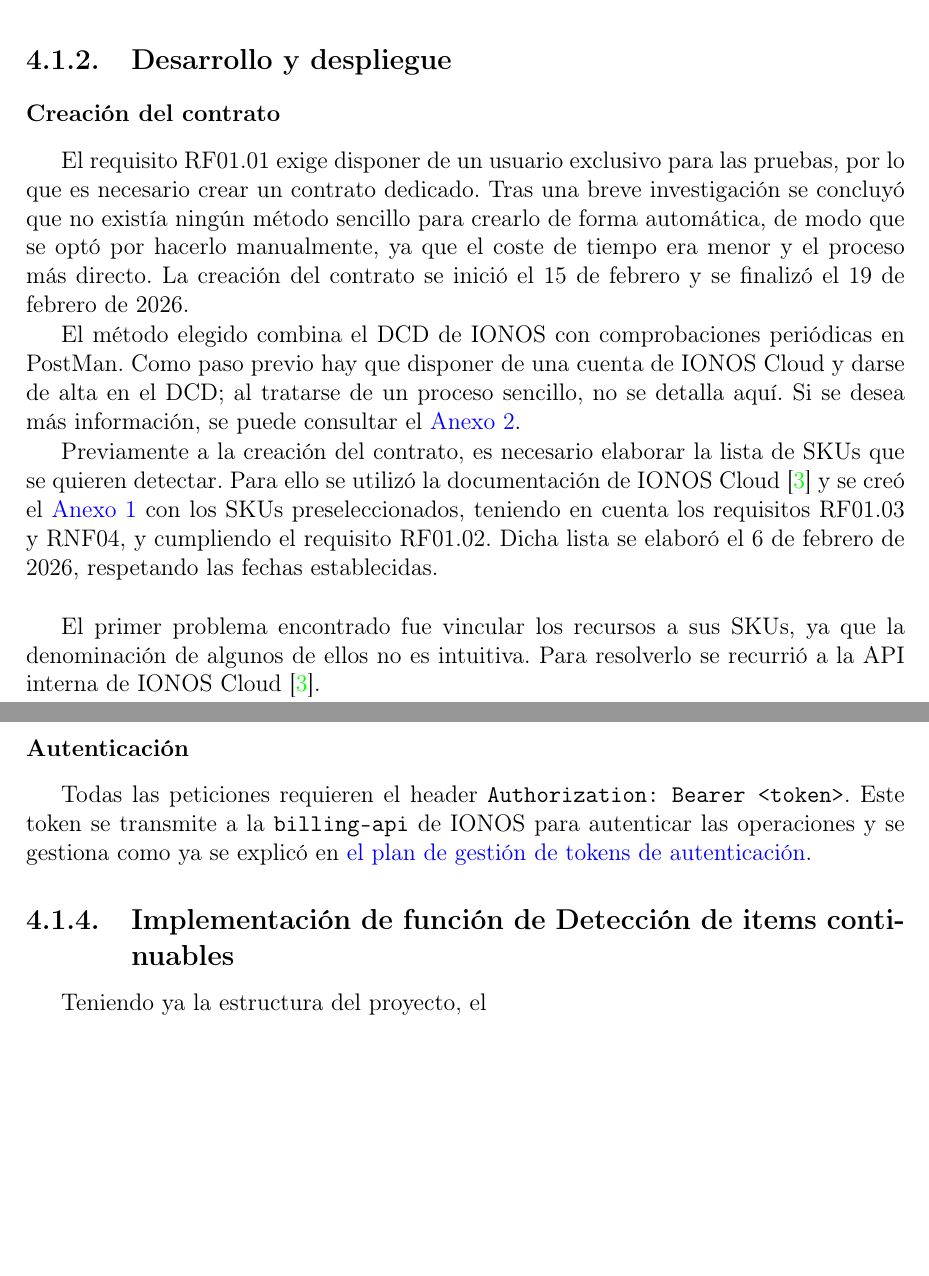
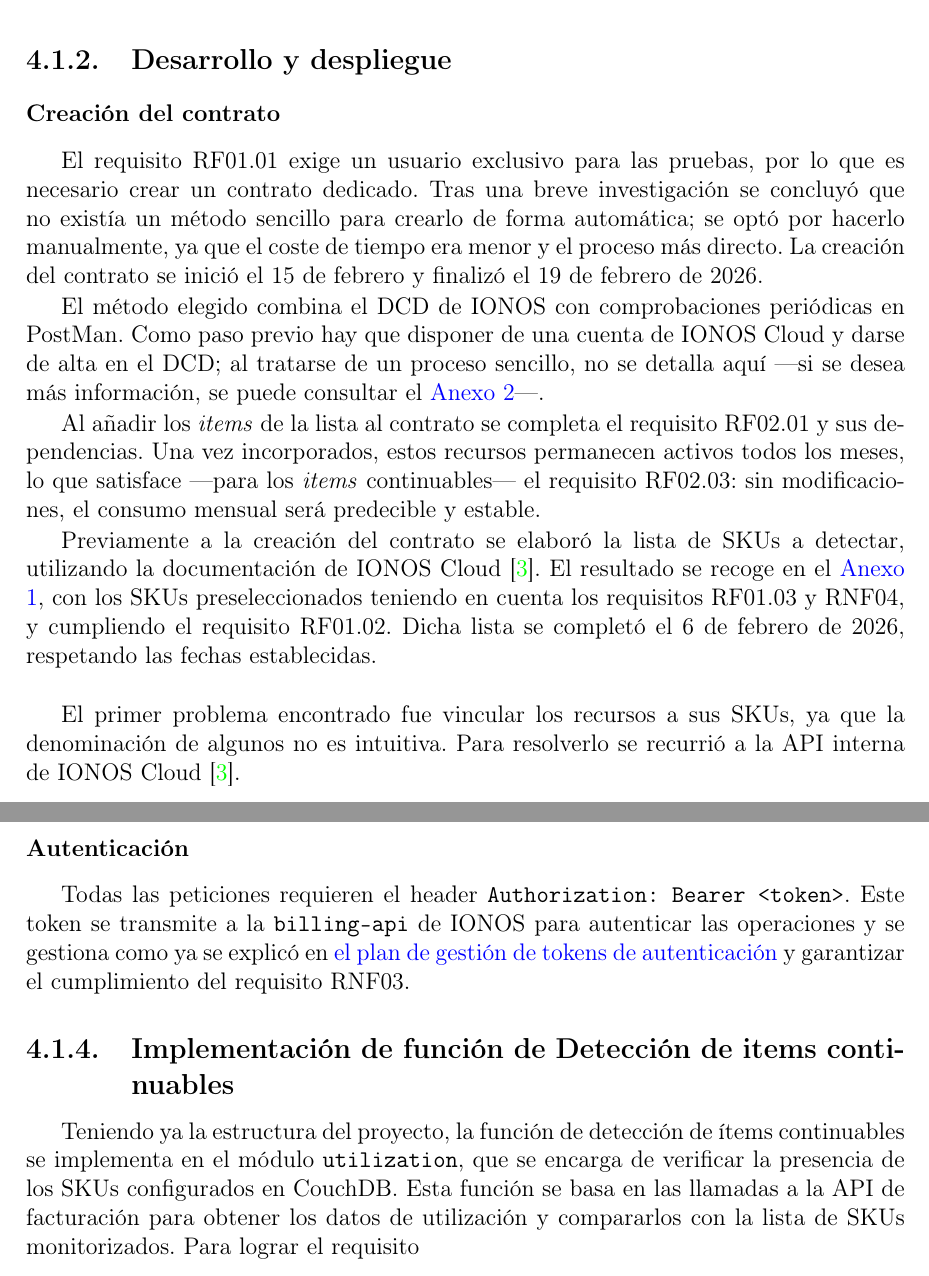
Before and after one commit to pagaliv/pablogalileavalverde-TFG, a LaTeX document (main.tex, which reads capitulos/04-Iteraciones.tex): two parts of pages 38 and 48 of 55, joined at a grey line, cut so that both start at the same text, the shorter picture padded with empty space. Compiled offline with pdfLaTeX.

Commit message:
modiciación parrado 4.1.2 creacion de contrato por claridad

```diff
--- a/capitulos/04-Iteraciones.tex
+++ b/capitulos/04-Iteraciones.tex
@@ -97,13 +97,15 @@ orientada a documentos que destaca por su facilidad de integración con aplicaci
 \subsection{Desarrollo y despliegue}
 
 \subsubsection{Creación del contrato}
-El requisito RF01.01 exige disponer de un usuario exclusivo para las pruebas, por lo que es necesario crear un contrato dedicado. Tras una breve investigación se concluyó que no existía ningún método sencillo para crearlo de forma automática, de modo que se optó por hacerlo manualmente, ya que el coste de tiempo era menor y el proceso más directo. La creación del contrato se inició el 15 de febrero y se finalizó el 19 de febrero de 2026.
+El requisito RF01.01 exige un usuario exclusivo para las pruebas, por lo que es necesario crear un contrato dedicado. Tras una breve investigación se concluyó que no existía un método sencillo para crearlo de forma automática; se optó por hacerlo manualmente, ya que el coste de tiempo era menor y el proceso más directo. La creación del contrato se inició el 15 de febrero y finalizó el 19 de febrero de 2026.
 
-El método elegido combina el DCD de IONOS con comprobaciones periódicas en PostMan. Como paso previo hay que disponer de una cuenta de IONOS Cloud y darse de alta en el DCD; al tratarse de un proceso sencillo, no se detalla aquí. Si se desea más información, se puede consultar el \hyperref[anexo:crear-cuenta-token]{Anexo 2}.
+El método elegido combina el DCD de IONOS con comprobaciones periódicas en PostMan. Como paso previo hay que disponer de una cuenta de IONOS Cloud y darse de alta en el DCD; al tratarse de un proceso sencillo, no se detalla aquí ---si se desea más información, se puede consultar el \hyperref[anexo:crear-cuenta-token]{Anexo 2}---.
 
-Previamente a la creación del contrato, es necesario elaborar la lista de SKUs que se quieren detectar. Para ello se utilizó la documentación de IONOS Cloud~\cite{billing-IONOSCloud} y se creó el \hyperref[anexo:Lista-de-SKUs]{Anexo 1} con los SKUs preseleccionados, teniendo en cuenta los requisitos RF01.03 y RNF04, y cumpliendo el requisito RF01.02. Dicha lista se elaboró el 6 de febrero de 2026, respetando las fechas establecidas.
+Al añadir los \textit{items} de la lista al contrato se completa el requisito RF02.01 y sus dependencias. Una vez incorporados, estos recursos permanecen activos todos los meses, lo que satisface ---para los \textit{items} continuables--- el requisito RF02.03: sin modificaciones, el consumo mensual será predecible y estable.
+
+Previamente a la creación del contrato se elaboró la lista de SKUs a detectar, utilizando la documentación de IONOS Cloud~\cite{billing-IONOSCloud}. El resultado se recoge en el \hyperref[anexo:Lista-de-SKUs]{Anexo 1}, con los SKUs preseleccionados teniendo en cuenta los requisitos RF01.03 y RNF04, y cumpliendo el requisito RF01.02. Dicha lista se completó el 6 de febrero de 2026, respetando las fechas establecidas.
 
 \vspace{0.5cm}
 
-El primer problema encontrado fue vincular los recursos a sus SKUs, ya que la denominación de algunos de ellos no es intuitiva. Para resolverlo se recurrió a la API interna de IONOS Cloud~\cite{billing-IONOSCloud}.
+El primer problema encontrado fue vincular los recursos a sus SKUs, ya que la denominación de algunos no es intuitiva. Para resolverlo se recurrió a la API interna de IONOS Cloud~\cite{billing-IONOSCloud}.
 
@@ -443,7 +445,7 @@ configuración definida en \texttt{package.json} e inicializa el servidor y los
 \paragraph{Autenticación }
 Todas las peticiones requieren el header \texttt{Authorization: Bearer <token>}. Este token se
 transmite a la \texttt{billing-api} de IONOS para autenticar las operaciones y se gestiona como ya se explicó en
-\hyperref[iteraciones:gestion-tokens]{el plan de gestión de tokens de autenticación}.
+\hyperref[iteraciones:gestion-tokens]{el plan de gestión de tokens de autenticación} y garantizar el cumplimiento del requisito RNF03.
 
 \subsection{Implementación de función de Detección de items continuables}
-Teniendo ya la estructura del proyecto, el
+Teniendo ya la estructura del proyecto, la función de detección de ítems continuables se implementa en el módulo \texttt{utilization}, que se encarga de verificar la presencia de los SKUs configurados en CouchDB. Esta función se basa en las llamadas a la API de facturación para obtener los datos de utilización y compararlos con la lista de SKUs monitorizados. Para lograr el requisito
```
Also changed, not shown: main.pdf, capitulos/04-Iteraciones.tex (2 more changed lines), 3 other files.
